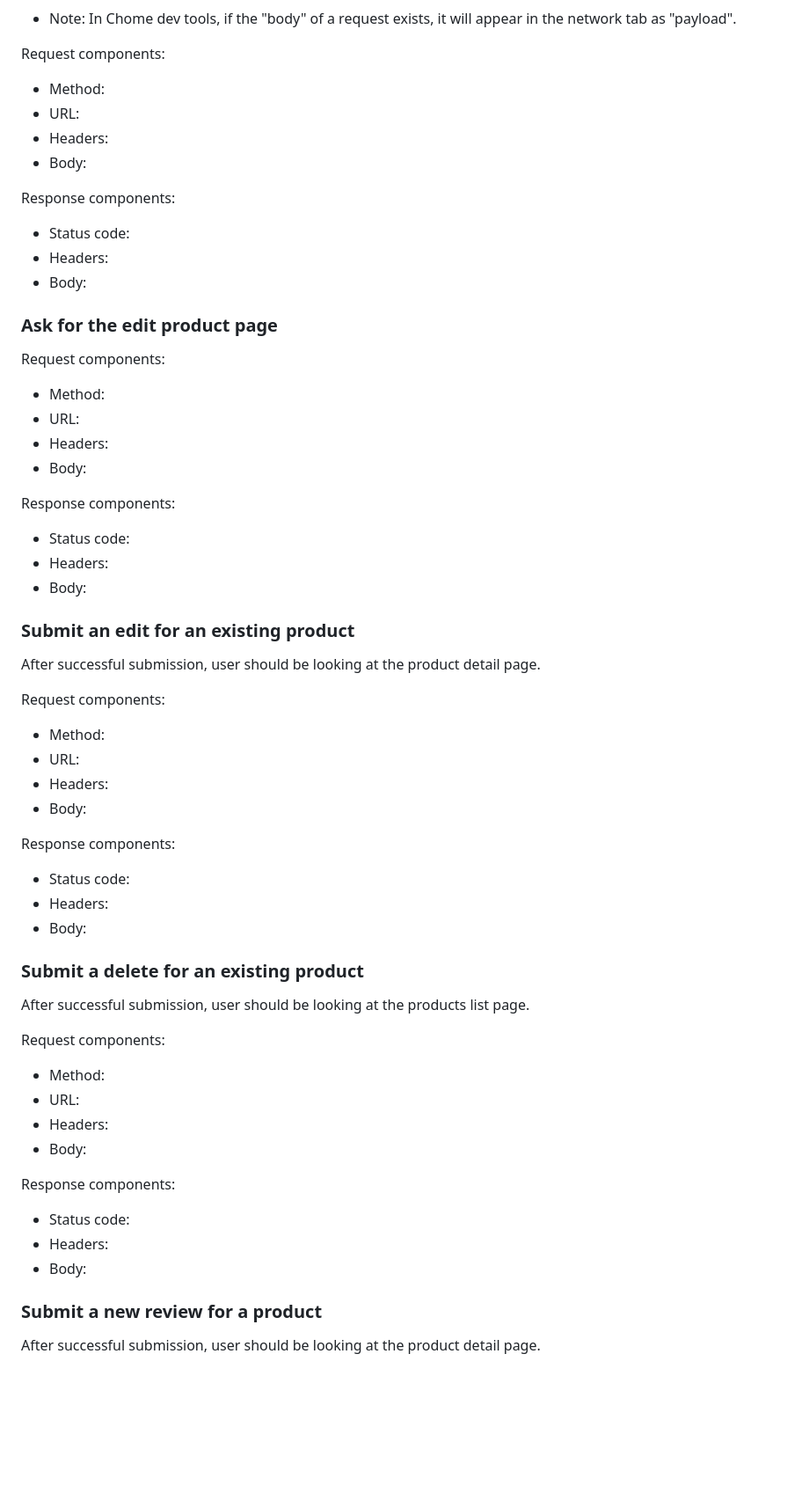
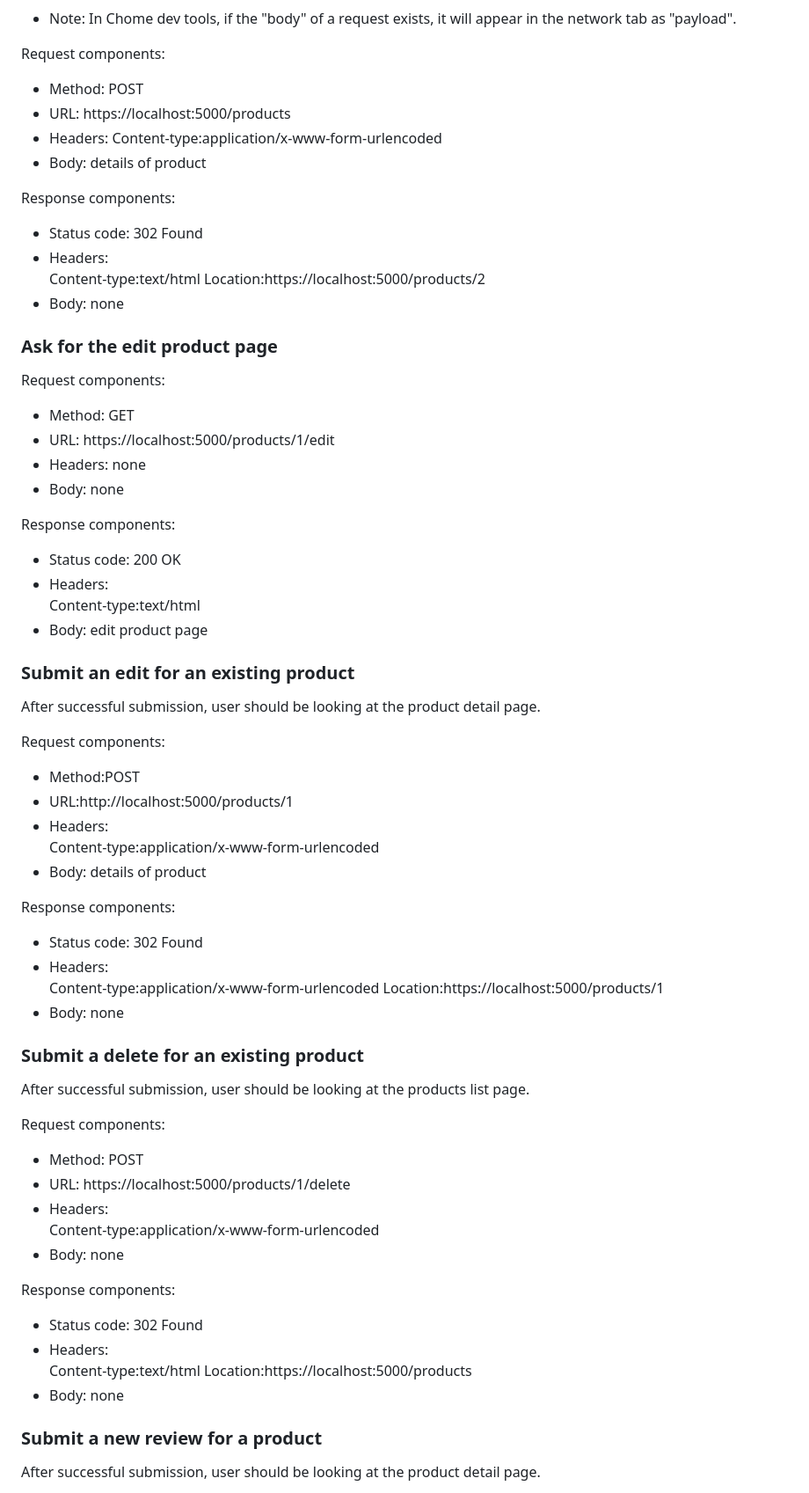
Before and after one commit to SuzalShrestha/week-08, a Markdown page: http-basics-long/documentation.md, the part around one of its changes. Shown at 88% size. Rendered like a GitHub page; blank space fills up the shorter version.

```diff
--- a/http-basics-long/documentation.md
+++ b/http-basics-long/documentation.md
@@ -120,58 +122,68 @@ Here are the categories on the server:
 in the network tab as "payload".
 
 Request components:
-- Method:
-- URL:
+- Method: POST
+- URL: https://localhost:5000/products
 - Headers:
-- Body:
+          Content-type:application/x-www-form-urlencoded
+- Body: details of product
 
 Response components:
-- Status code:
+- Status code:  302 Found
 - Headers:
-- Body:
+          Content-type:text/html
+          Location:https://localhost:5000/products/2
+- Body:   none
 
 ### Ask for the edit product page
 
 Request components:
-- Method:
-- URL:
-- Headers:
-- Body:
+- Method: GET
+- URL:  https://localhost:5000/products/1/edit
+- Headers: none
+- Body:   none
 
 Response components:
-- Status code:
+- Status code:  200 OK
 - Headers:
-- Body:
+          Content-type:text/html
+- Body:  edit product page
 
 ### Submit an edit for an existing product
 
 After successful submission, user should be looking at the product detail page.
 
 Request components:
-- Method:
-- URL:
+- Method:POST
+- URL:http://localhost:5000/products/1
 - Headers:
-- Body:
+          Content-type:application/x-www-form-urlencoded
+- Body: details of product
 
 Response components:
-- Status code:
+- Status code: 302 Found
 - Headers:
-- Body:
+          Content-type:application/x-www-form-urlencoded
+          Location:https://localhost:5000/products/1
+- Body:   none
 
 ### Submit a delete for an existing product
 
 After successful submission, user should be looking at the products list page.
 
 Request components:
-- Method:
-- URL:
+- Method: POST
+- URL:  https://localhost:5000/products/1/delete
 - Headers:
-- Body:
+          Content-type:application/x-www-form-urlencoded
+- Body: none
 
 Response components:
-- Status code:
+- Status code:  302 Found
 - Headers:
-- Body:
+          Content-type:text/html
+          Location:https://localhost:5000/products
+- Body:   none
 
 ### Submit a new review for a product
 
```
Also changed, not shown: other parts of http-basics-long/documentation.md (+52 -38 lines).
